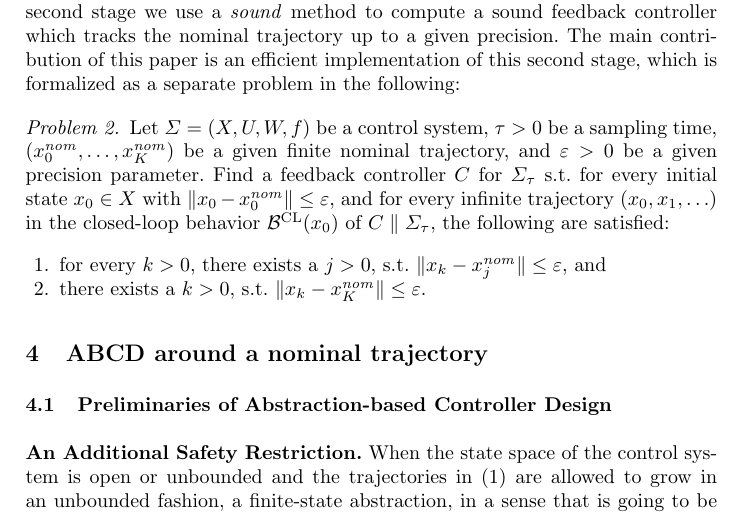
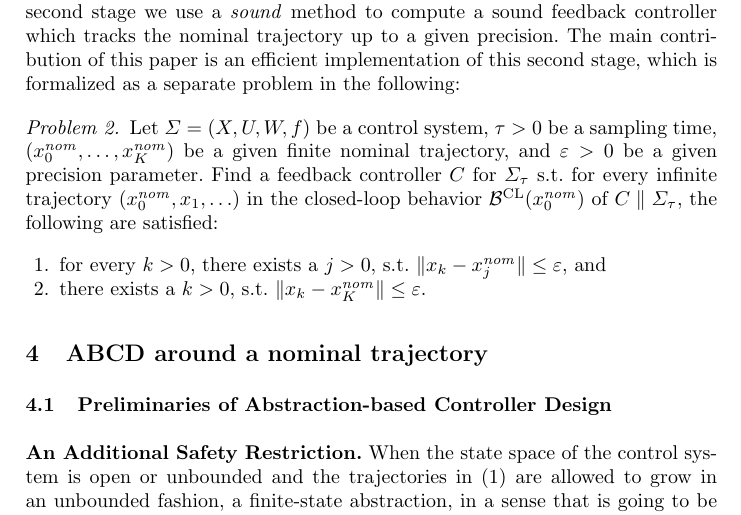
Before and after one commit to msalamati/TrackingWithABCD, a LaTeX thesis (main.tex, which reads problem.tex): part of page 3 of 8, cut so that both start at the same text. Compiled offline with pdfLaTeX.

Commit message:
change in problem 2

```diff
--- a/problem.tex
+++ b/problem.tex
@@ -29,7 +29,9 @@ The main contribution of this paper is an efficient implementation of this secon
 
 \begin{problem}\label{prob:tracking}
 	Let $\Sigma=(X,U,W,f)$ be a control system, $\tau>0$ be a sampling time, $(x_0^\nom,\ldots,x_K^\nom)$ be a given finite nominal trajectory, and $\varepsilon>0$ be a given precision parameter.
-	Find a feedback controller $C$ for $\Sigma_\tau$ s.t.\ for every initial state $x_0\in X$ with $\| x_0-x_0^\nom \|\leq \varepsilon$, and for every infinite trajectory $(x_0,x_1,\ldots)$ in the closed-loop behavior $\Beh^\cl(x_0)$ of $C \parallel \Sigma_\tau$, the following are satisfied:
+	Find a feedback controller $C$ for $\Sigma_\tau$ s.t.\
+	% for every initial state $x_0\in X$ with $\| x_0-x_0^\nom \|\leq \varepsilon$, and
+	for every infinite trajectory $(x_0^\nom,x_1,\ldots)$ in the closed-loop behavior $\Beh^\cl(x_0^\nom)$ of $C \parallel \Sigma_\tau$, the following are satisfied:
 	\begin{enumerate}
 		\item for every $k > 0$, there exists a $j>0$, s.t.\ $\| x_k-x_j^\nom \| \leq \varepsilon$, and
 		\item there exists a $k>0$, s.t.\ $\| x_k-x_K^\nom \|\leq \varepsilon$.
```
